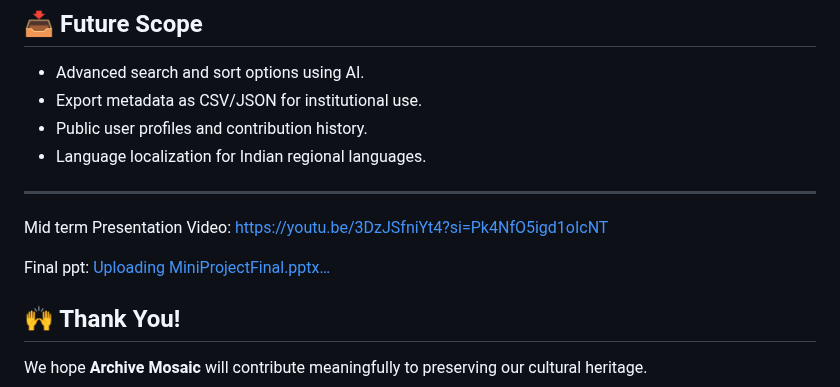
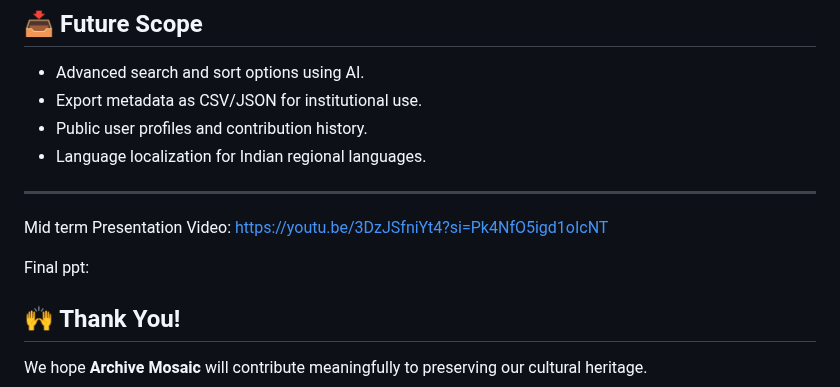
Before and after one commit to meenakshi16rp/Meenakshi_RakeshPai_CSE-AI-ML--C_DigitalArchivingOfCulturalData, a Markdown page: README.md, the part around the change. Rendered like a GitHub page.

```diff
--- a/README.md
+++ b/README.md
@@ -131,7 +131,8 @@ It allows users and organizations to **upload**, **categorize**, and **store** c
 Mid term Presentation Video:
 https://youtu.be/3DzJSfniYt4?si=Pk4NfO5igd1oIcNT
 
-Final ppt: [Uploading MiniProjectFinal.pptx…]()
+Final ppt:
+
 
 ## 🙌 Thank You!
 
```
